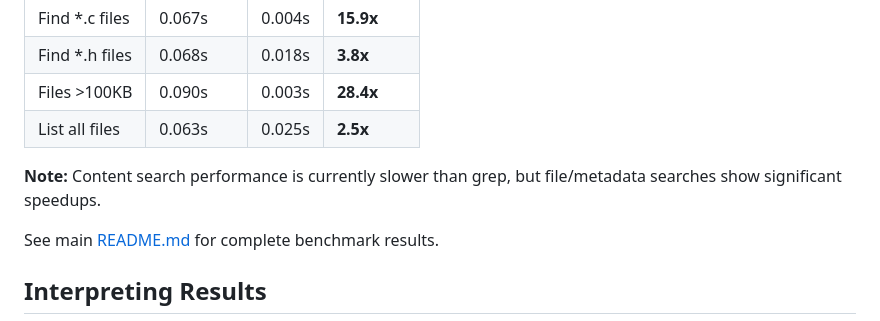
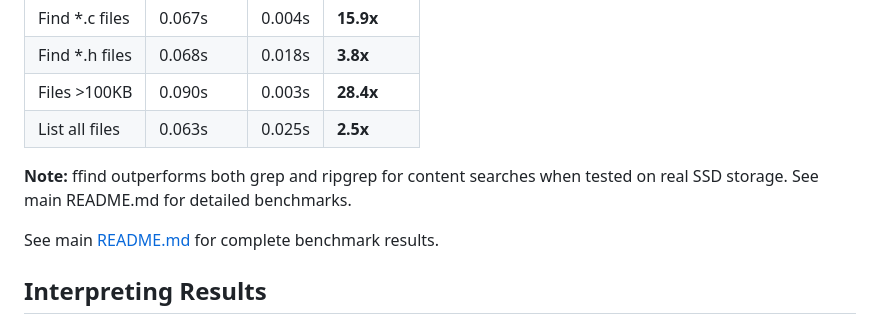
Before and after one commit to EdgeOfAssembly/ffind, a Markdown page: benchmarks/README.md, the part around the change. GitHub-like rendering.

```diff
--- a/benchmarks/README.md
+++ b/benchmarks/README.md
@@ -114,7 +114,7 @@ Current benchmark results (Linux kernel headers, 16,548 files):
 | Files >100KB | 0.090s | 0.003s | **28.4x** |
 | List all files | 0.063s | 0.025s | **2.5x** |
 
-**Note:** Content search performance is currently slower than grep, but file/metadata searches show significant speedups.
+**Note:** ffind outperforms both grep and ripgrep for content searches when tested on real SSD storage. See main README.md for detailed benchmarks.
 
 See main [README.md](../README.md#performance-benchmarks) for complete benchmark results.
 
```
Also changed, not shown: README.md (+30 -30 lines).
